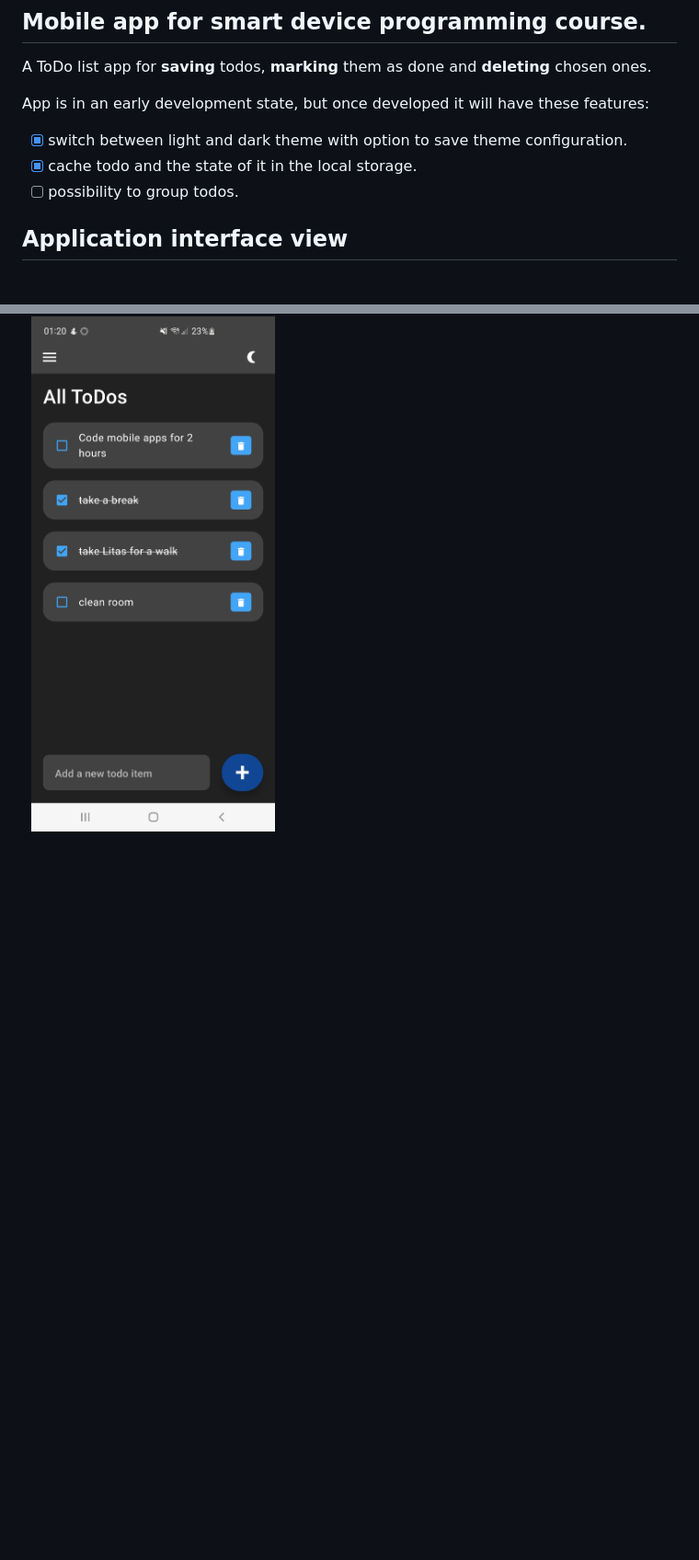
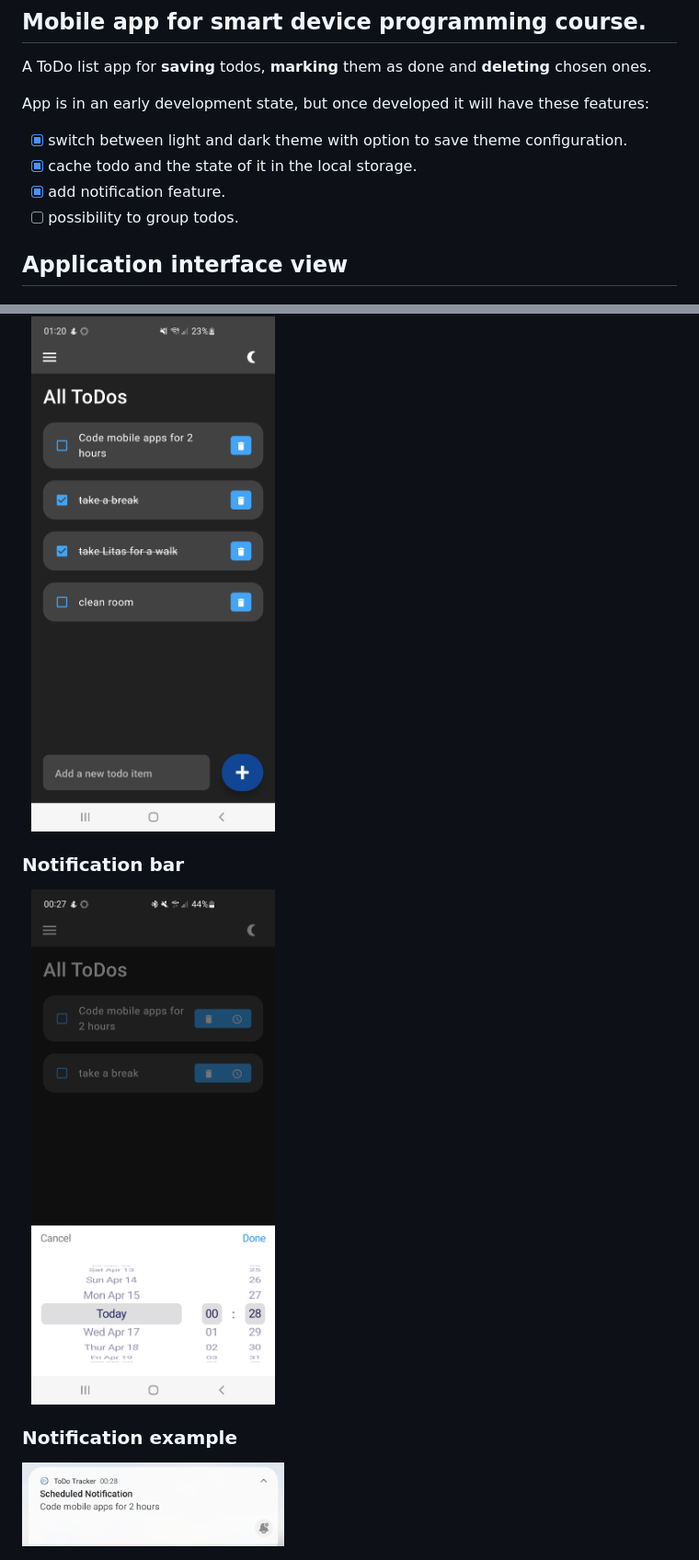
Before and after one commit to Harbertas/androidApp, a Markdown page: README.md, 2 parts joined by grey strips. Shown: that part at 92% size. Rendered like a GitHub page; pictures changed too: Screenshot_20240416_002733.jpg (added), Screenshot_20240416_002817_One UI Home.jpg (added); blank space fills up the shorter version.

Commit message:
updated readme to latest changes (notification for todo)

```diff
--- a/README.md
+++ b/README.md
@@ -7,6 +7,7 @@ A ToDo list app for **saving** todos, **marking** them as done and **deleting**
 App is in an early development state, but once developed it will have these features:
 - [x] switch between light and dark theme with option to save theme configuration.
 - [x] cache todo and the state of it in the local storage.
+- [x] add notification feature.
 - [ ] possibility to group todos.
 
 ## Application interface view
@@ -18,3 +19,11 @@ App is in an early development state, but once developed it will have these feat
 ### Dark theme
 
 <img src="Screenshot_20240414_012028.jpg" width="40%" height="10%">
+
+### Notification bar
+
+<img src="Screenshot_20240416_002733.jpg" width="40%" height="10%">
+
+### Notification example
+
+<img src="Screenshot_20240416_002817_One UI Home.jpg" width="40%" height="10%">
```
